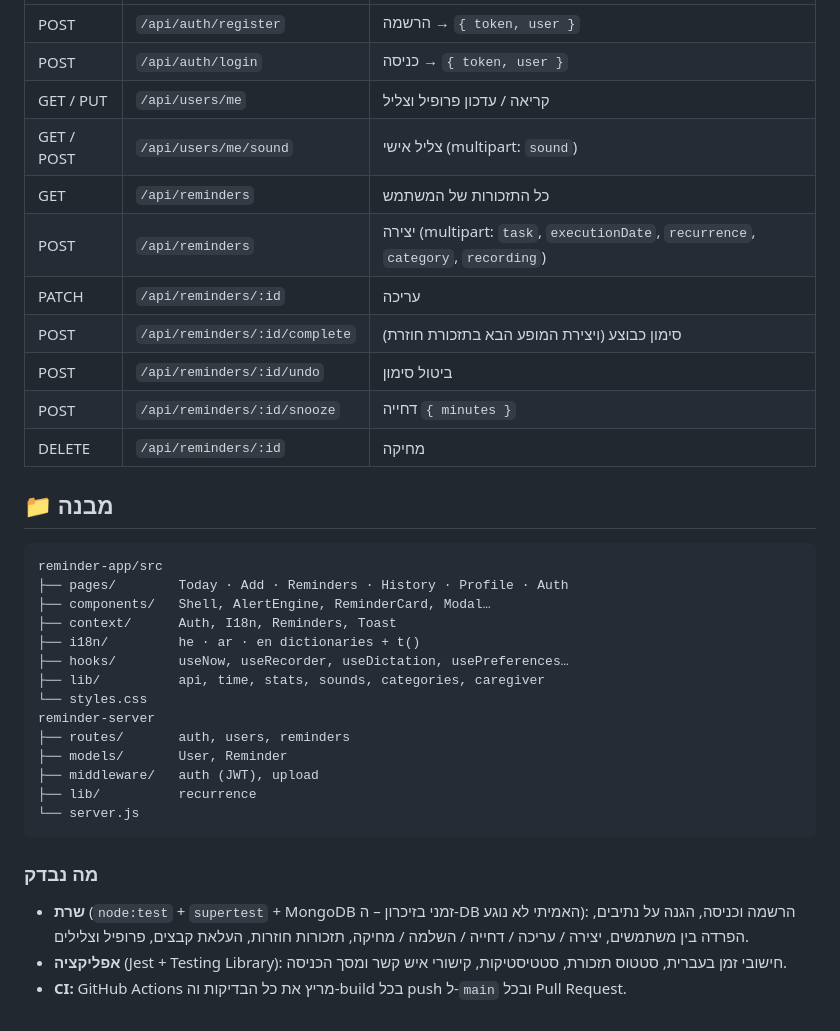
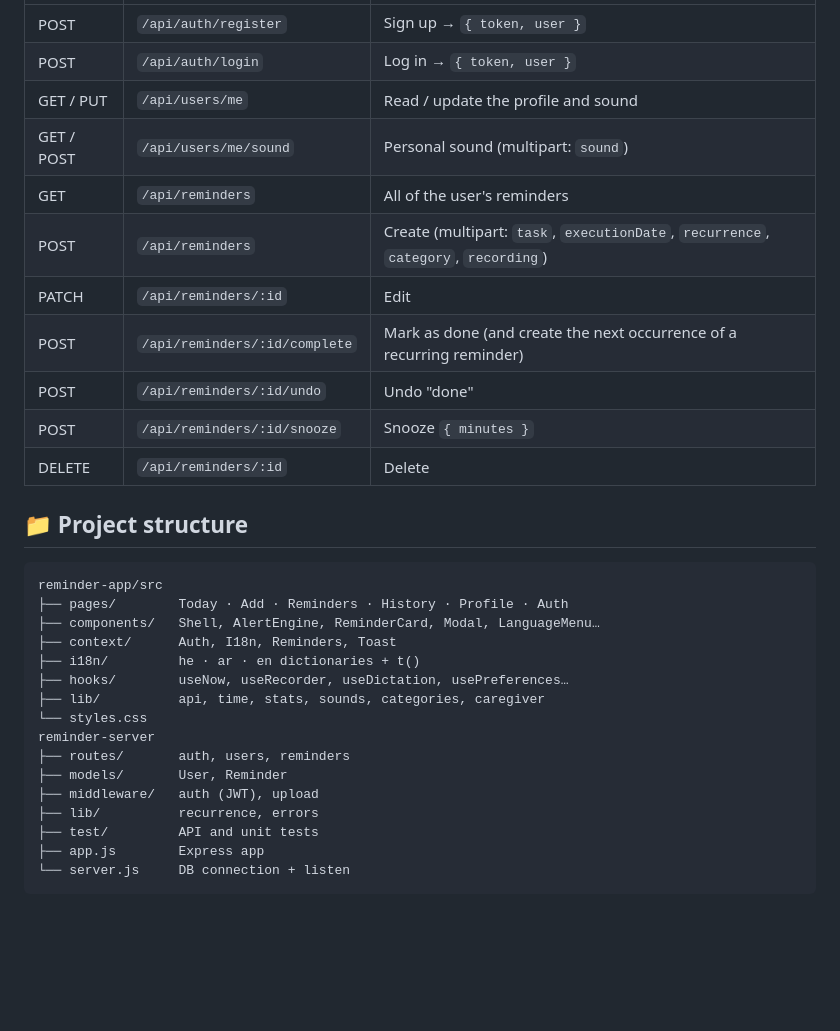
Before and after one commit to Mariam-90/Personal_Reminders, a Markdown page: README.md, the part around one of its changes. Drawn GitHub-style; blank space fills up the shorter version.

````diff
--- a/README.md
+++ b/README.md
@@ -69,22 +74,22 @@ cd reminder-server && npm test
 |---|---|---|
-| POST | `/api/auth/register` | הרשמה → `{ token, user }` |
-| POST | `/api/auth/login` | כניסה → `{ token, user }` |
-| GET / PUT | `/api/users/me` | קריאה / עדכון פרופיל וצליל |
-| GET / POST | `/api/users/me/sound` | צליל אישי (multipart: `sound`) |
-| GET | `/api/reminders` | כל התזכורות של המשתמש |
-| POST | `/api/reminders` | יצירה (multipart: `task`, `executionDate`, `recurrence`, `category`, `recording`) |
-| PATCH | `/api/reminders/:id` | עריכה |
-| POST | `/api/reminders/:id/complete` | סימון כבוצע (ויצירת המופע הבא בתזכורת חוזרת) |
-| POST | `/api/reminders/:id/undo` | ביטול סימון |
-| POST | `/api/reminders/:id/snooze` | דחייה `{ minutes }` |
-| DELETE | `/api/reminders/:id` | מחיקה |
+| POST | `/api/auth/register` | Sign up → `{ token, user }` |
+| POST | `/api/auth/login` | Log in → `{ token, user }` |
+| GET / PUT | `/api/users/me` | Read / update the profile and sound |
+| GET / POST | `/api/users/me/sound` | Personal sound (multipart: `sound`) |
+| GET | `/api/reminders` | All of the user's reminders |
+| POST | `/api/reminders` | Create (multipart: `task`, `executionDate`, `recurrence`, `category`, `recording`) |
+| PATCH | `/api/reminders/:id` | Edit |
+| POST | `/api/reminders/:id/complete` | Mark as done (and create the next occurrence of a recurring reminder) |
+| POST | `/api/reminders/:id/undo` | Undo "done" |
+| POST | `/api/reminders/:id/snooze` | Snooze `{ minutes }` |
+| DELETE | `/api/reminders/:id` | Delete |
 
-## 📁 מבנה
+## 📁 Project structure
 
 ```
 reminder-app/src
 ├── pages/        Today · Add · Reminders · History · Profile · Auth
-├── components/   Shell, AlertEngine, ReminderCard, Modal…
+├── components/   Shell, AlertEngine, ReminderCard, Modal, LanguageMenu…
 ├── context/      Auth, I18n, Reminders, Toast
 ├── i18n/         he · ar · en dictionaries + t()
 ├── hooks/        useNow, useRecorder, useDictation, usePreferences…
@@ -94,12 +99,8 @@ reminder-server
 ├── routes/       auth, users, reminders
 ├── models/       User, Reminder
 ├── middleware/   auth (JWT), upload
-├── lib/          recurrence
-└── server.js
+├── lib/          recurrence, errors
+├── test/         API and unit tests
+├── app.js        Express app
+└── server.js     DB connection + listen
 ```
-
-### מה נבדק
-
-- **שרת** (`node:test` + `supertest` + MongoDB זמני בזיכרון – ה-DB האמיתי לא נוגע): הרשמה וכניסה, הגנה על נתיבים, הפרדה בין משתמשים, יצירה / עריכה / דחייה / השלמה / מחיקה, תזכורות חוזרות, העלאת קבצים, פרופיל וצלילים.
-- **אפליקציה** (Jest + Testing Library): חישובי זמן בעברית, סטטוס תזכורת, סטטיסטיקות, קישורי איש קשר ומסך הכניסה.
-- **CI:** GitHub Actions מריץ את כל הבדיקות וה-build בכל push ל-`main` ובכל Pull Request.
````
Also changed, not shown: other parts of README.md (+31 -26 lines).
